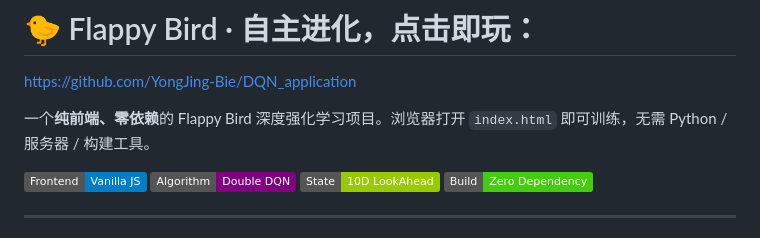
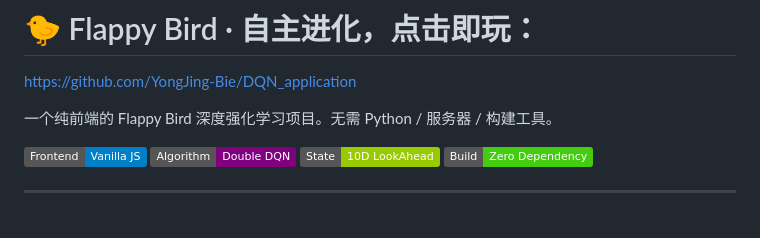
Before and after one commit to YongJing-Bie/DQN_application, a Markdown page: README.md, the part around the change. GitHub-like rendering; badges without logos.

```diff
--- a/README.md
+++ b/README.md
@@ -1,7 +1,7 @@
 # 🐤 Flappy Bird · 自主进化，点击即玩：
 [https://github.com/YongJing-Bie/DQN_application](https://yongjing-bie.github.io/DQN_application/)
 
-一个**纯前端、零依赖**的 Flappy Bird 深度强化学习项目。浏览器打开 `index.html` 即可训练，无需 Python / 服务器 / 构建工具。
+一个纯前端的 Flappy Bird 深度强化学习项目。无需 Python / 服务器 / 构建工具。
 
 ![tech stack](https://img.shields.io/badge/Frontend-Vanilla%20JS-blue?logo=javascript)
 ![algo](https://img.shields.io/badge/Algorithm-Double%20DQN-purple)
```
